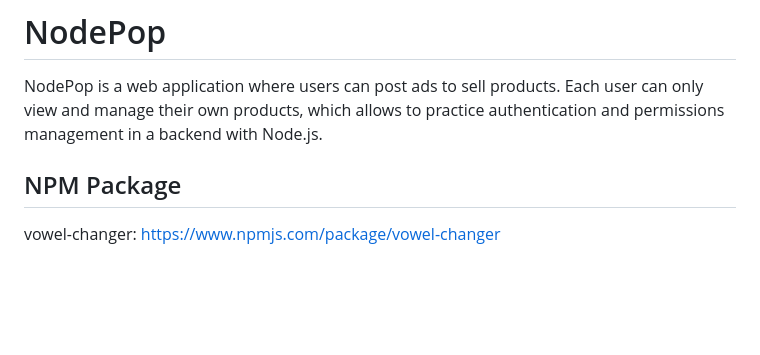
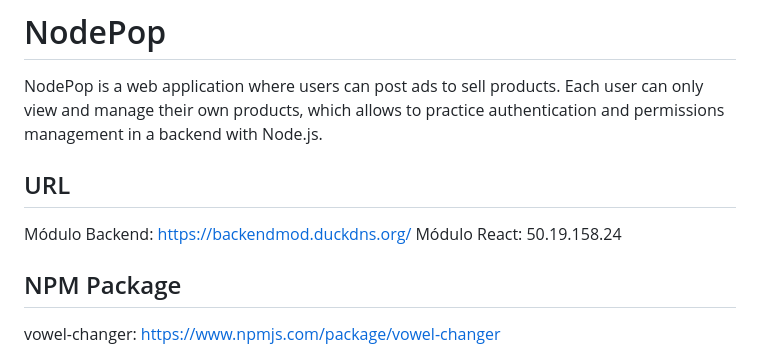
Before and after one commit to PaulaBCdev/practica_backend_avanzado, a Markdown page: README.md, the part around the change. GitHub-like rendering; blank space fills up the shorter version.

```diff
--- a/README.md
+++ b/README.md
@@ -2,6 +2,10 @@
 
 NodePop is a web application where users can post ads to sell products.
 Each user can only view and manage their own products, which allows to practice authentication and permissions management in a backend with Node.js.
+
+## URL
+Módulo Backend: <https://backendmod.duckdns.org/>
+Módulo React: 50.19.158.24
 
 ## NPM Package
 
```
